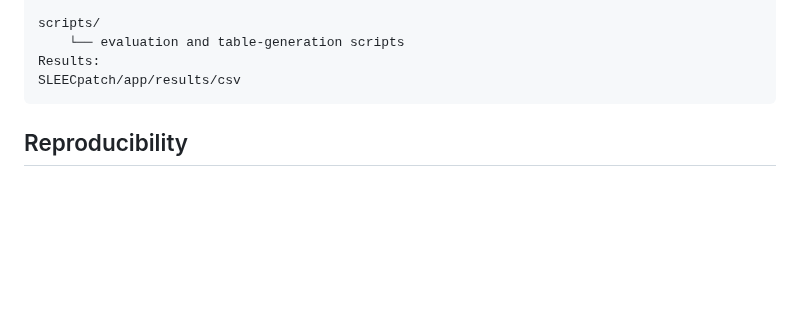
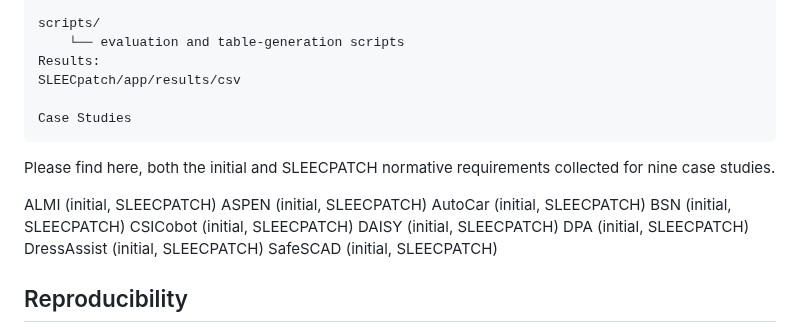
Before and after one commit to LailaMahmoud/SLEEC_PATCH, a Markdown page: README.md, the part around the change. Drawn GitHub-style; blank space fills up the shorter version.

```diff
--- a/README.md
+++ b/README.md
@@ -183,6 +183,20 @@ LEGOS-SLEEC detects and diagnoses well-formedness issues. SLEEC-PATCH extends th
     Results:
     SLEECpatch/app/results/csv
 
+    Case Studies
+Please find here, both the initial and SLEECPATCH normative requirements collected for nine case studies.
+
+ALMI (initial, SLEECPATCH)
+ASPEN (initial, SLEECPATCH)
+AutoCar (initial, SLEECPATCH)
+BSN (initial, SLEECPATCH)
+CSICobot (initial, SLEECPATCH)
+DAISY (initial, SLEECPATCH)
+DPA (initial, SLEECPATCH)
+DressAssist (initial, SLEECPATCH)
+SafeSCAD (initial, SLEECPATCH)
+
+
 ## Reproducibility
 
 1. Select one of the nine case studies.
```
